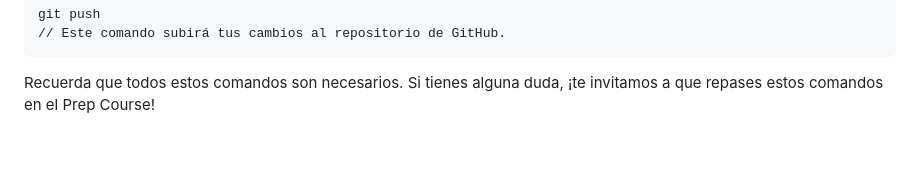
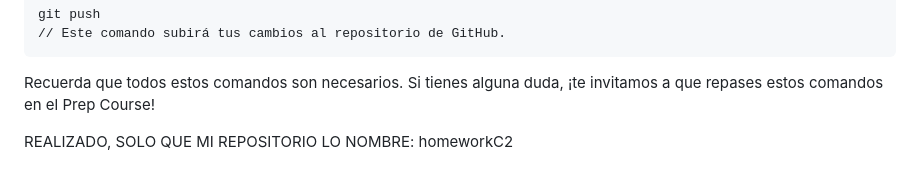
Before and after one commit to kpinchi/RpositorioHenry, a Markdown page: C2 Terminal, Git y Github/homework.md, the part around the change. GitHub-like rendering; blank space fills up the shorter version.

Commit message:
homework C2 realizado29/09/2024

````diff
--- a/C2 Terminal, Git y Github/homework.md
+++ b/C2 Terminal, Git y Github/homework.md
@@ -111,3 +111,5 @@ git push
 ```
 
 Recuerda que todos estos comandos son necesarios. Si tienes alguna duda, ¡te invitamos a que repases estos comandos en el Prep Course!
+
+REALIZADO, SOLO QUE MI REPOSITORIO LO NOMBRE: homeworkC2
````
